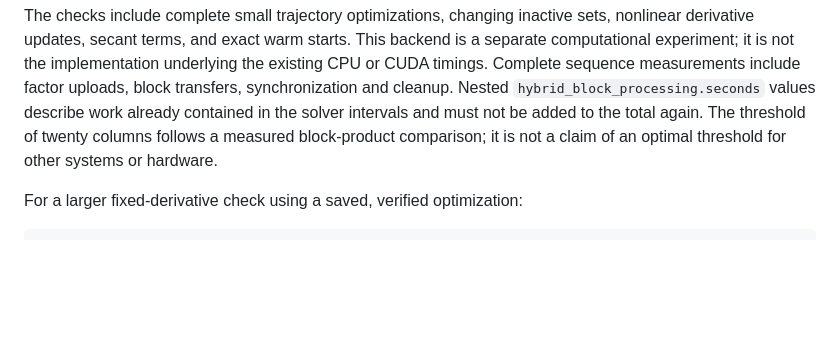
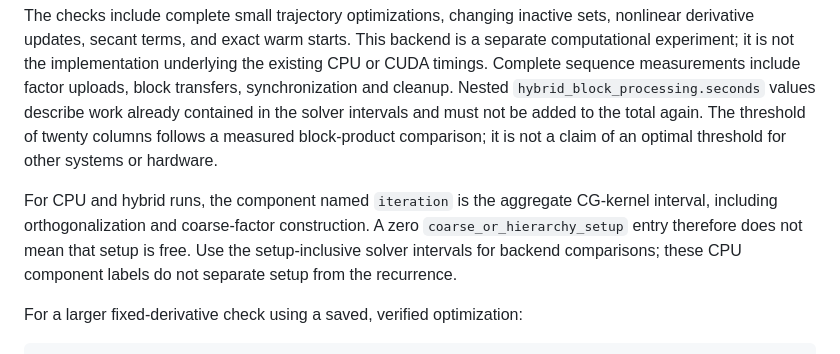
Before and after one commit to teeratornk/deflation-example, a Markdown page: examples/coupled_optimization/README.md, the part around the change. Rendered like a GitHub page; blank space fills up the shorter version.

Commit message:
Clarify aggregate CPU and hybrid kernel timing boundaries

````diff
--- a/examples/coupled_optimization/README.md
+++ b/examples/coupled_optimization/README.md
@@ -207,6 +207,12 @@ the solver intervals and must not be added to the total again. The threshold
 of twenty columns follows a measured block-product comparison; it is not a
 claim of an optimal threshold for other systems or hardware.
 
+For CPU and hybrid runs, the component named `iteration` is the aggregate
+CG-kernel interval, including orthogonalization and coarse-factor construction.
+A zero `coarse_or_hierarchy_setup` entry therefore does not mean that setup is
+free. Use the setup-inclusive solver intervals for backend comparisons;
+these CPU component labels do not separate setup from the recurrence.
+
 For a larger fixed-derivative check using a saved, verified optimization:
 
 ```bash
````
